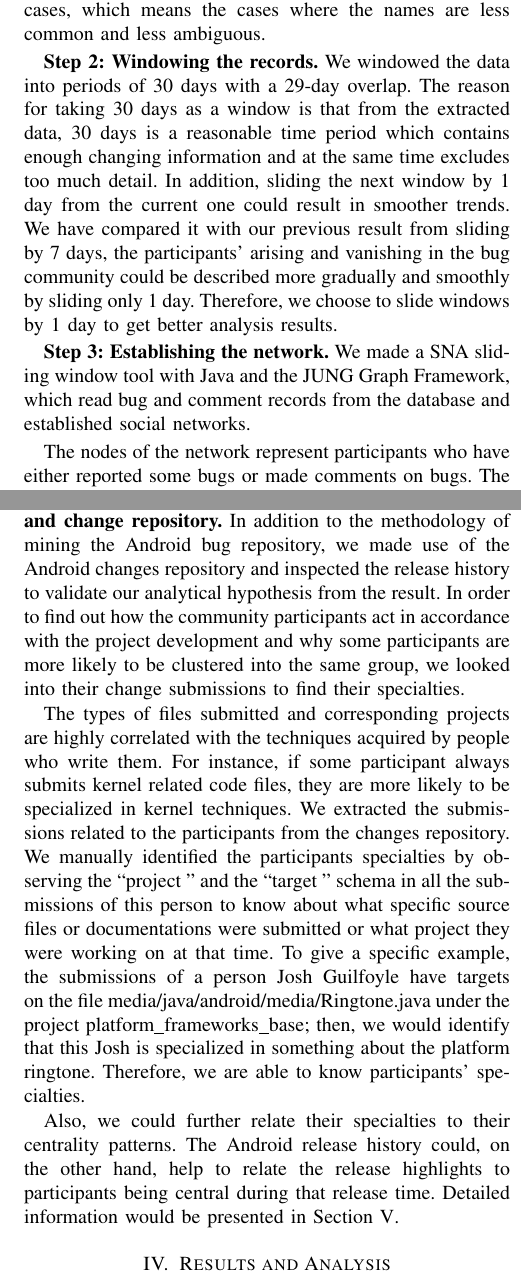
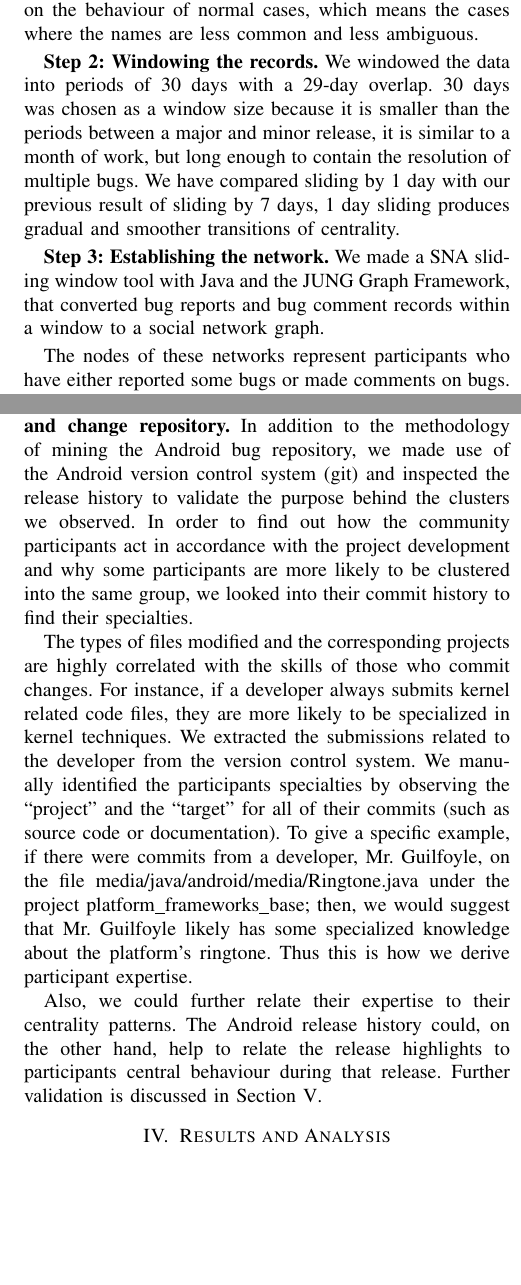
Before and after one commit to abramhindle/Temporal-Evolution, a LaTeX paper (bare_conf_CS.tex): two parts of the columns of pages 4 and 5 of 10, joined at a grey line, cut so that both start at the same text, the shorter picture padded with empty space. Compiled offline with pdfLaTeX.

Commit message:
windowing bug reports methdology

```diff
--- a/bare_conf_CS.tex
+++ b/bare_conf_CS.tex
@@ -882,22 +882,18 @@ common names or email addresses starting at just a simple letter like
 
 
 \textbf{Step 2: Windowing the records.} We windowed the data into
-periods of 30 days with a 29-day overlap. The reason for taking 30
-days as a window is that from the extracted data, 30 days is a
-reasonable time period which contains enough changing information and
-at the same time excludes too much detail. In addition, sliding the
-next window by 1 day from the current one could result in smoother
-trends. We have compared it with our previous result from sliding by 7
-days, the participants' arising and vanishing in the bug community
-could be described more gradually and smoothly by sliding only 1
-day. Therefore, we choose to slide windows by 1 day to get better
-analysis results.
+periods of 30 days with a 29-day overlap.
+30 days was chosen as a window size because it is smaller than the
+periods between a major and minor release, it is similar to a month of
+work, but long enough to contain the resolution of multiple bugs.
+We have compared sliding by 1 day with our previous result of sliding by 7
+days, 1 day sliding produces gradual and smoother transitions of
+centrality.
 
 
 \textbf{Step 3: Establishing the network.} We made a SNA sliding
-window tool with Java and the JUNG Graph Framework, which read bug and
-comment records from the database and established social networks.
-
-
-The nodes of the network represent participants who have either
+window tool with Java and the JUNG Graph Framework, that converted bug
+reports and bug comment records within a window to a social network graph.
+
+The nodes of these networks represent participants who have either
 reported some bugs or made comments on bugs. The edges represent
@@ -919,3 +916,4 @@ betweenness centrality values for the total 673 overlapping windows.
+windows.
 
 
 \textbf{Step 5: Extracting the participants.} We removed the
@@ -925,6 +923,4 @@ of a bug so that no other participants are related. Afterwards, we get
 1654 participants in total out of the 30969.
 
 
-\textbf{Step 6: Generating the analysis graph.} So far, the activity
-of each bug participant is represented by a 673 dimensions vector with
-each element indicating the betweenness centrality value during the
+\textbf{Step 6: Generating the analysis graph.} The activity
@@ -940,38 +940,37 @@ our results.
 
 \textbf{Step 7: Validating with the Android release history and change
   repository.} In addition to the methodology of mining the Android
-bug repository, we made use of the Android changes repository and
-inspected the release history to validate our analytical hypothesis
-from the result. In order to find out how the community participants
+bug repository, we made use of the Android version control system
+(git) and
+inspected the release history to validate the purpose behind the
+clusters we observed.
+In order to find out how the community participants
 act in accordance with the project development and why some
 participants are more likely to be clustered into the same group, we
-looked into their change submissions to find their specialties.
-
-
-The types of files submitted and corresponding projects are highly
-correlated with the techniques acquired by people who write them. For
-instance, if some participant always submits kernel related code
+looked into their commit history to find their specialties.
+
+
+The types of files modified and the corresponding projects are highly
+correlated with the skills of those who commit changes. For
+instance, if a developer always submits kernel related code
 files, they are more likely to be specialized in kernel techniques. We
-extracted the submissions related to the participants from the changes
-repository. We manually identified the participants specialties by
-observing the \textquotedblleft project \textquotedblright \ and the
-\textquotedblleft target \textquotedblright \ schema in all the
-submissions of this person to know about what specific source files or
-documentations were submitted or what project they were working on at
-that time. To give a specific example, the submissions of a person
-Josh Guilfoyle have targets on the file
+extracted the submissions related to the developer from the version
+control system.
+We manually identified the participants specialties by
+observing the ``project'' and the
+``target'' for all of their commits (such as source code or
+documentation).
+To give a specific example, if there were commits from a developer,
+Mr. Guilfoyle, on the file
 media/java/android/media/Ringtone.java under the project
-platform\_frameworks\_base; then, we would identify that this Josh is
-specialized in something about the platform ringtone.
-Therefore, we are able to know participants' specialties.
-
-
-
-
-Also, we could further relate their specialties to their centrality
+platform\_frameworks\_base; then, we would suggest that Mr. Guilfoyle
+likely has some specialized knowledge about the platform's ringtone.
+Thus this is how we derive participant expertise.
+
+Also, we could further relate their expertise to their centrality
 patterns. The Android release history could, on the other hand, help
-to relate the release highlights to participants being central during
-that release time. Detailed information would be presented in Section
+to relate the release highlights to participants central behaviour during
+that release. Further validation is discussed in Section
 \ref{validation}.
 
 
```
Also changed, not shown: bare_conf_CS.tex (33 more changed lines).
